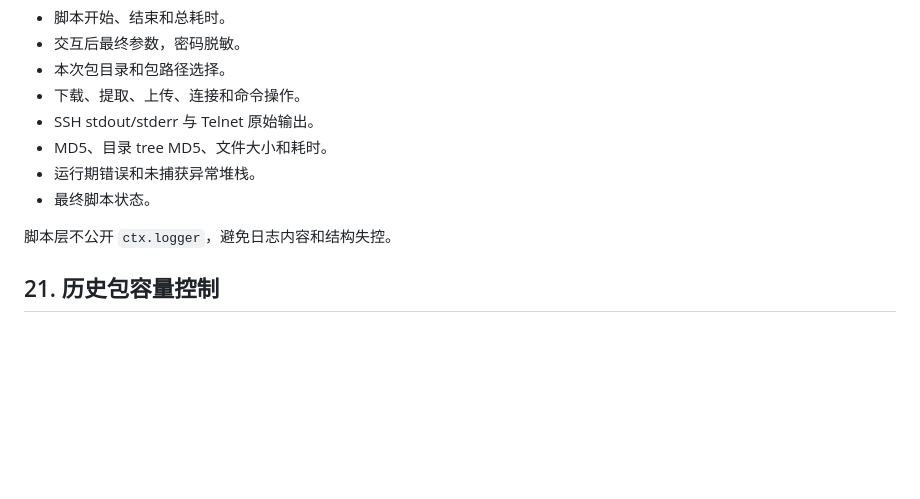
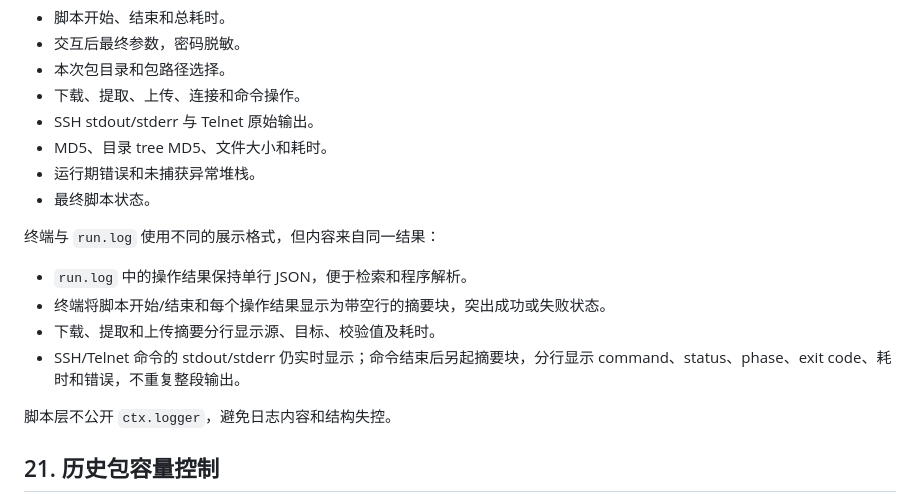
Before and after one commit to thestuckedcat/AutoEnv, a Markdown page: docs/AutoEnv-Refactor-Detailed-Design.md, the part around the change. GitHub-like rendering; blank space fills up the shorter version.

Commit message:
feat: improve terminal log readability

```diff
--- a/docs/AutoEnv-Refactor-Detailed-Design.md
+++ b/docs/AutoEnv-Refactor-Detailed-Design.md
@@ -832,6 +832,13 @@ SSH 必须并行读取 stdout/stderr，避免大输出填满 Paramiko Channel
 - 运行期错误和未捕获异常堆栈。
 - 最终脚本状态。
 
+终端与 `run.log` 使用不同的展示格式，但内容来自同一结果：
+
+- `run.log` 中的操作结果保持单行 JSON，便于检索和程序解析。
+- 终端将脚本开始/结束和每个操作结果显示为带空行的摘要块，突出成功或失败状态。
+- 下载、提取和上传摘要分行显示源、目标、校验值及耗时。
+- SSH/Telnet 命令的 stdout/stderr 仍实时显示；命令结束后另起摘要块，分行显示 command、status、phase、exit code、耗时和错误，不重复整段输出。
+
 脚本层不公开 `ctx.logger`，避免日志内容和结构失控。
 
 ## 21. 历史包容量控制
```
